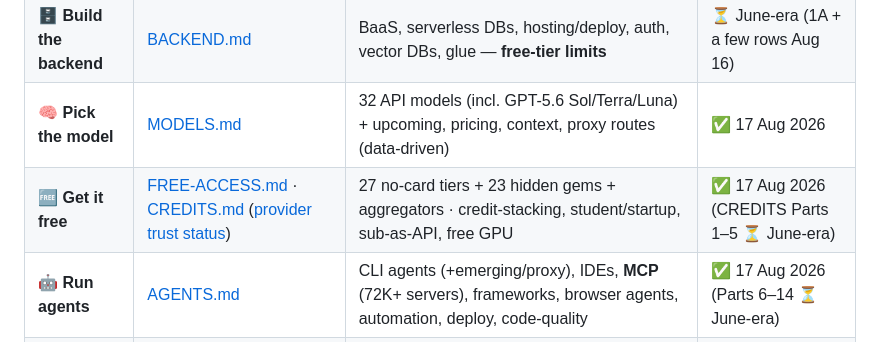
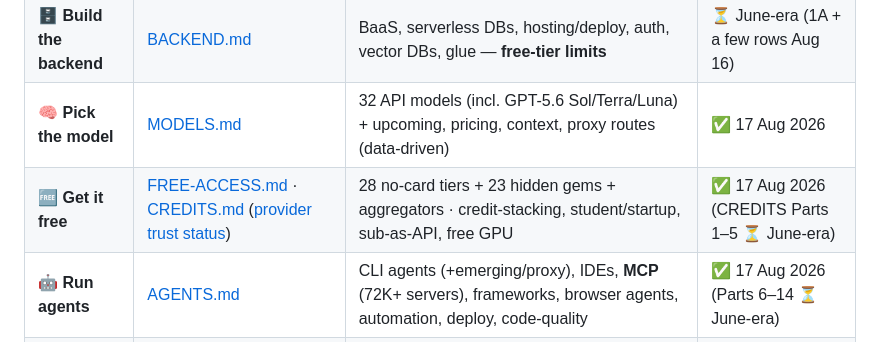
Before and after one commit to Yash-Awasthi/ToolkitArchive, a Markdown page: README.md, the part around the change. GitHub-like rendering.

Commit message:
fix Table 1 provider count in README Map (28, was 27)
Validation pass caught it: ZCode made Table 1 28 rows. Anchors all resolve,
model count (32) and stale-number greps clean.

```diff
--- a/README.md
+++ b/README.md
@@ -15,7 +15,7 @@
 | 🎨 **Build the frontend** | [FRONTEND.md](./FRONTEND.md) | AI app/UI builders, design-to-code, no-code sites, OSS self-hostable — free tiers | ⏳ June-era (oldest) |
 | 🗄️ **Build the backend** | [BACKEND.md](./BACKEND.md) | BaaS, serverless DBs, hosting/deploy, auth, vector DBs, glue — **free-tier limits** | ⏳ June-era (1A + a few rows Aug 16) |
 | 🧠 **Pick the model** | [MODELS.md](./MODELS.md) | 32 API models (incl. GPT-5.6 Sol/Terra/Luna) + upcoming, pricing, context, proxy routes (data-driven) | ✅ 17 Aug 2026 |
-| 🆓 **Get it free** | [FREE-ACCESS.md](./FREE-ACCESS.md) · [CREDITS.md](./CREDITS.md) ([provider trust status](./CREDITS.md#part-6--provider-trust-status)) | 27 no-card tiers + 23 hidden gems + aggregators · credit-stacking, student/startup, sub-as-API, free GPU | ✅ 17 Aug 2026 (CREDITS Parts 1–5 ⏳ June-era) |
+| 🆓 **Get it free** | [FREE-ACCESS.md](./FREE-ACCESS.md) · [CREDITS.md](./CREDITS.md) ([provider trust status](./CREDITS.md#part-6--provider-trust-status)) | 28 no-card tiers + 23 hidden gems + aggregators · credit-stacking, student/startup, sub-as-API, free GPU | ✅ 17 Aug 2026 (CREDITS Parts 1–5 ⏳ June-era) |
 | 🤖 **Run agents** | [AGENTS.md](./AGENTS.md) | CLI agents (+emerging/proxy), IDEs, **MCP** (72K+ servers), frameworks, browser agents, automation, deploy, code-quality | ✅ 17 Aug 2026 (Parts 6–14 ⏳ June-era) |
 | 🎬 **Media & ops** | [MEDIA.md](./MEDIA.md) | Image/voice gen, LLMOps (observability/eval/gateways), docs | ⏳ June-era (Part 1 image-gen ✅ 17 Aug) |
 | ⚡ **Skills & MCP** | [SKILLS.md](./SKILLS.md) | What MCP is, how to use Skills per IDE/CLI, skill repos (start at [anthropics/skills](https://github.com/anthropics/skills)) | ⏳ June-era (link fixes only) |
```
